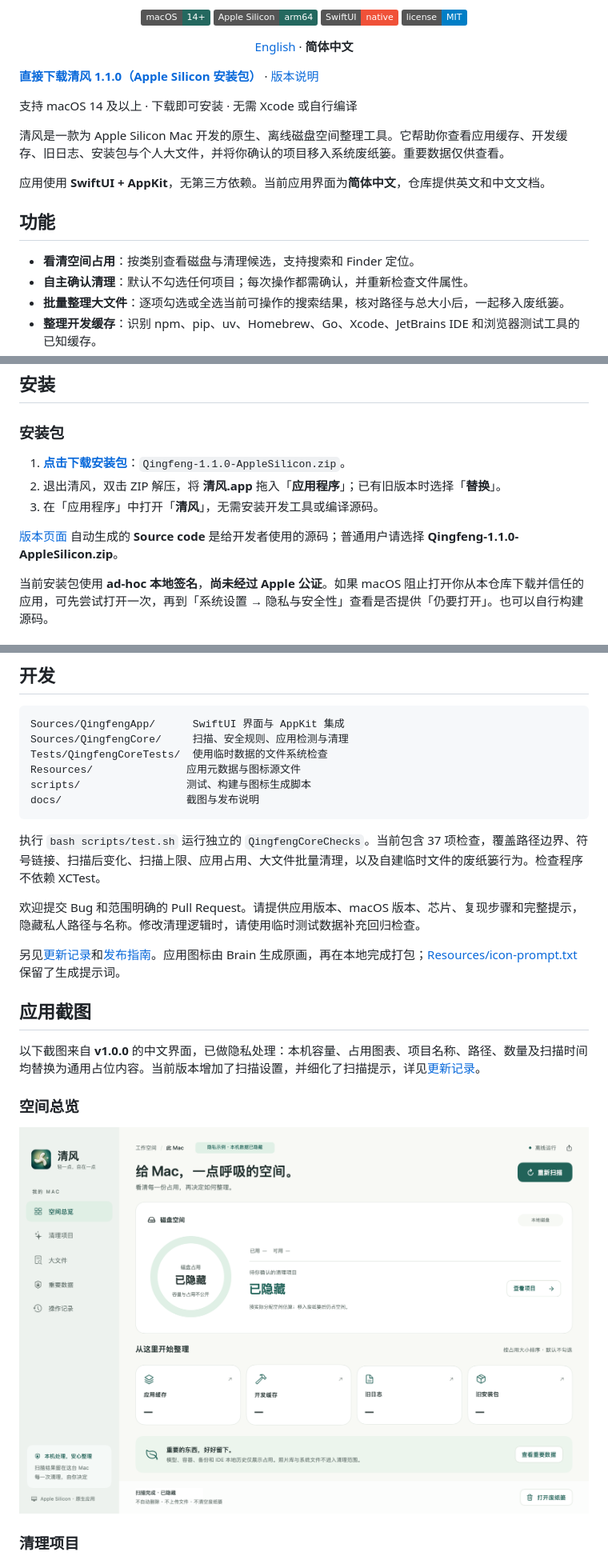
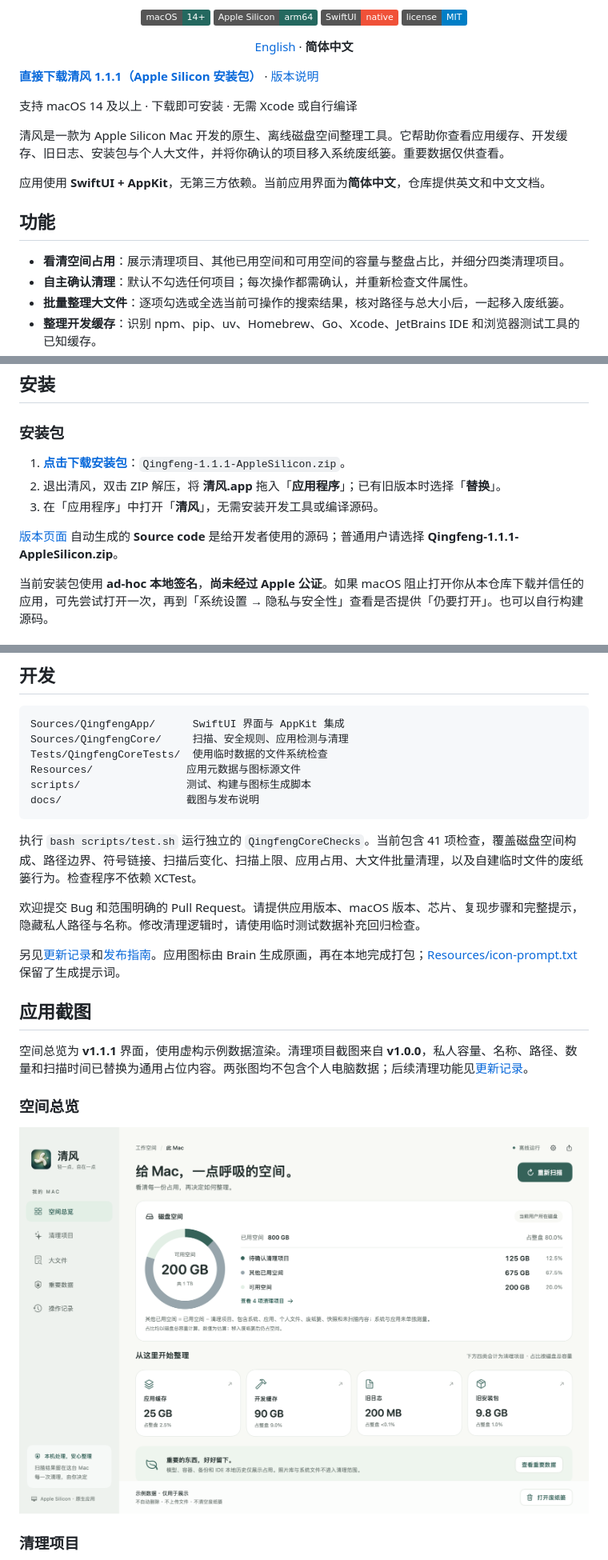
Before and after one commit to zealerFT/qingfeng, a Markdown page: README.zh-CN.md, 3 parts joined by grey strips. Shown at 80% size. Rendered like a GitHub page; pictures changed too: docs/screenshots/overview.png; badges without logos.

````diff
--- a/README.zh-CN.md
+++ b/README.zh-CN.md
@@ -17,7 +17,7 @@
   <a href="README.md">English</a> · <strong>简体中文</strong>
 </p>
 
-**[直接下载清风 1.1.0（Apple Silicon 安装包）](https://github.com/zealerFT/qingfeng/releases/download/v1.1.0/Qingfeng-1.1.0-AppleSilicon.zip)** · [版本说明](https://github.com/zealerFT/qingfeng/releases/tag/v1.1.0)
+**[直接下载清风 1.1.1（Apple Silicon 安装包）](https://github.com/zealerFT/qingfeng/releases/download/v1.1.1/Qingfeng-1.1.1-AppleSilicon.zip)** · [版本说明](https://github.com/zealerFT/qingfeng/releases/tag/v1.1.1)
 
 支持 macOS 14 及以上 · 下载即可安装 · 无需 Xcode 或自行编译
 
@@ -27,7 +27,7 @@
 
 ## 功能
 
-- **看清空间占用**：按类别查看磁盘与清理候选，支持搜索和 Finder 定位。
+- **看清空间占用**：展示清理项目、其他已用空间和可用空间的容量与整盘占比，并细分四类清理项目。
 - **自主确认清理**：默认不勾选任何项目；每次操作都需确认，并重新检查文件属性。
 - **批量整理大文件**：逐项勾选或全选当前可操作的搜索结果，核对路径与总大小后，一起移入废纸篓。
 - **整理开发缓存**：识别 npm、pip、uv、Homebrew、Go、Xcode、JetBrains IDE 和浏览器测试工具的已知缓存。
@@ -52,11 +52,11 @@
 
 ### 安装包
 
-1. **[点击下载安装包](https://github.com/zealerFT/qingfeng/releases/download/v1.1.0/Qingfeng-1.1.0-AppleSilicon.zip)**：`Qingfeng-1.1.0-AppleSilicon.zip`。
+1. **[点击下载安装包](https://github.com/zealerFT/qingfeng/releases/download/v1.1.1/Qingfeng-1.1.1-AppleSilicon.zip)**：`Qingfeng-1.1.1-AppleSilicon.zip`。
 2. 退出清风，双击 ZIP 解压，将 **清风.app** 拖入「**应用程序**」；已有旧版本时选择「**替换**」。
 3. 在「应用程序」中打开「**清风**」，无需安装开发工具或编译源码。
 
-[版本页面](https://github.com/zealerFT/qingfeng/releases/latest) 自动生成的 **Source code** 是给开发者使用的源码；普通用户请选择 **Qingfeng-1.1.0-AppleSilicon.zip**。
+[版本页面](https://github.com/zealerFT/qingfeng/releases/latest) 自动生成的 **Source code** 是给开发者使用的源码；普通用户请选择 **Qingfeng-1.1.1-AppleSilicon.zip**。
 
 当前安装包使用 **ad-hoc 本地签名**，**尚未经过 Apple 公证**。如果 macOS 阻止打开你从本仓库下载并信任的应用，可先尝试打开一次，再到「系统设置 → 隐私与安全性」查看是否提供「仍要打开」。也可以自行构建源码。
 
@@ -150,7 +156,7 @@ scripts/                 测试、构建与图标生成脚本
 docs/                    截图与发布说明
 ```
 
-执行 `bash scripts/test.sh` 运行独立的 `QingfengCoreChecks`。当前包含 37 项检查，覆盖路径边界、符号链接、扫描后变化、扫描上限、应用占用、大文件批量清理，以及自建临时文件的废纸篓行为。检查程序不依赖 XCTest。
+执行 `bash scripts/test.sh` 运行独立的 `QingfengCoreChecks`。当前包含 41 项检查，覆盖磁盘空间构成、路径边界、符号链接、扫描后变化、扫描上限、应用占用、大文件批量清理，以及自建临时文件的废纸篓行为。检查程序不依赖 XCTest。
 
 欢迎提交 Bug 和范围明确的 Pull Request。请提供应用版本、macOS 版本、芯片、复现步骤和完整提示，隐藏私人路径与名称。修改清理逻辑时，请使用临时测试数据补充回归检查。
 
@@ -158,7 +164,7 @@ docs/                    截图与发布说明
 
 ## 应用截图
 
-以下截图来自 **v1.0.0** 的中文界面，已做隐私处理：本机容量、占用图表、项目名称、路径、数量及扫描时间均替换为通用占位内容。当前版本增加了扫描设置，并细化了扫描提示，详见[更新记录](CHANGELOG.md)。
+空间总览为 **v1.1.1** 界面，使用虚构示例数据渲染。清理项目截图来自 **v1.0.0**，私人容量、名称、路径、数量和扫描时间已替换为通用占位内容。两张图均不包含个人电脑数据；后续清理功能见[更新记录](CHANGELOG.md)。
 
 ### 空间总览
 
````
Also changed, not shown: other parts of README.zh-CN.md (+6 -0 lines), CHANGELOG.md (+9 -0 lines), README.md (+12 -6 lines), docs/releases/v1.1.1.md (added, +29 -0 lines), 8 other files.
